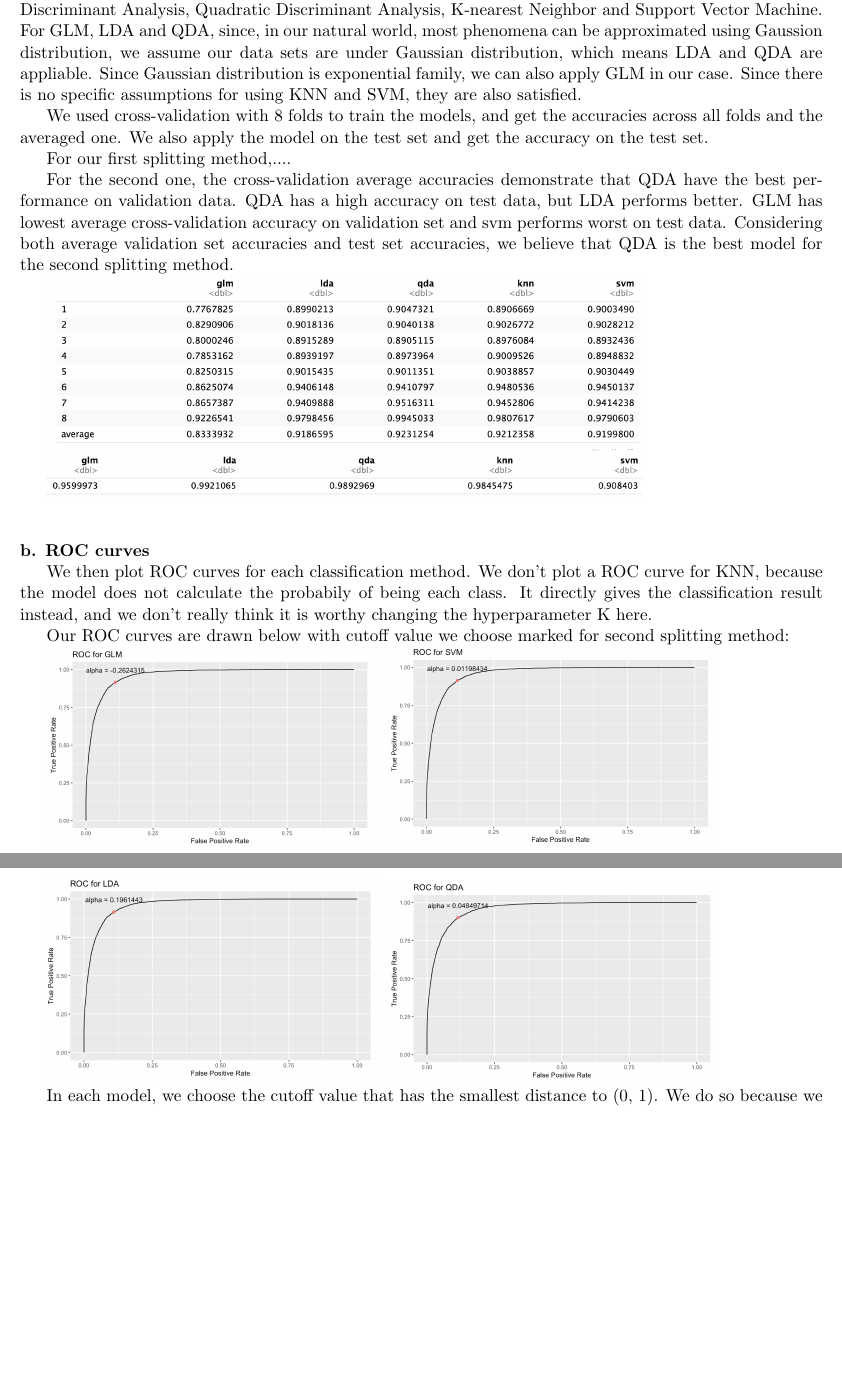
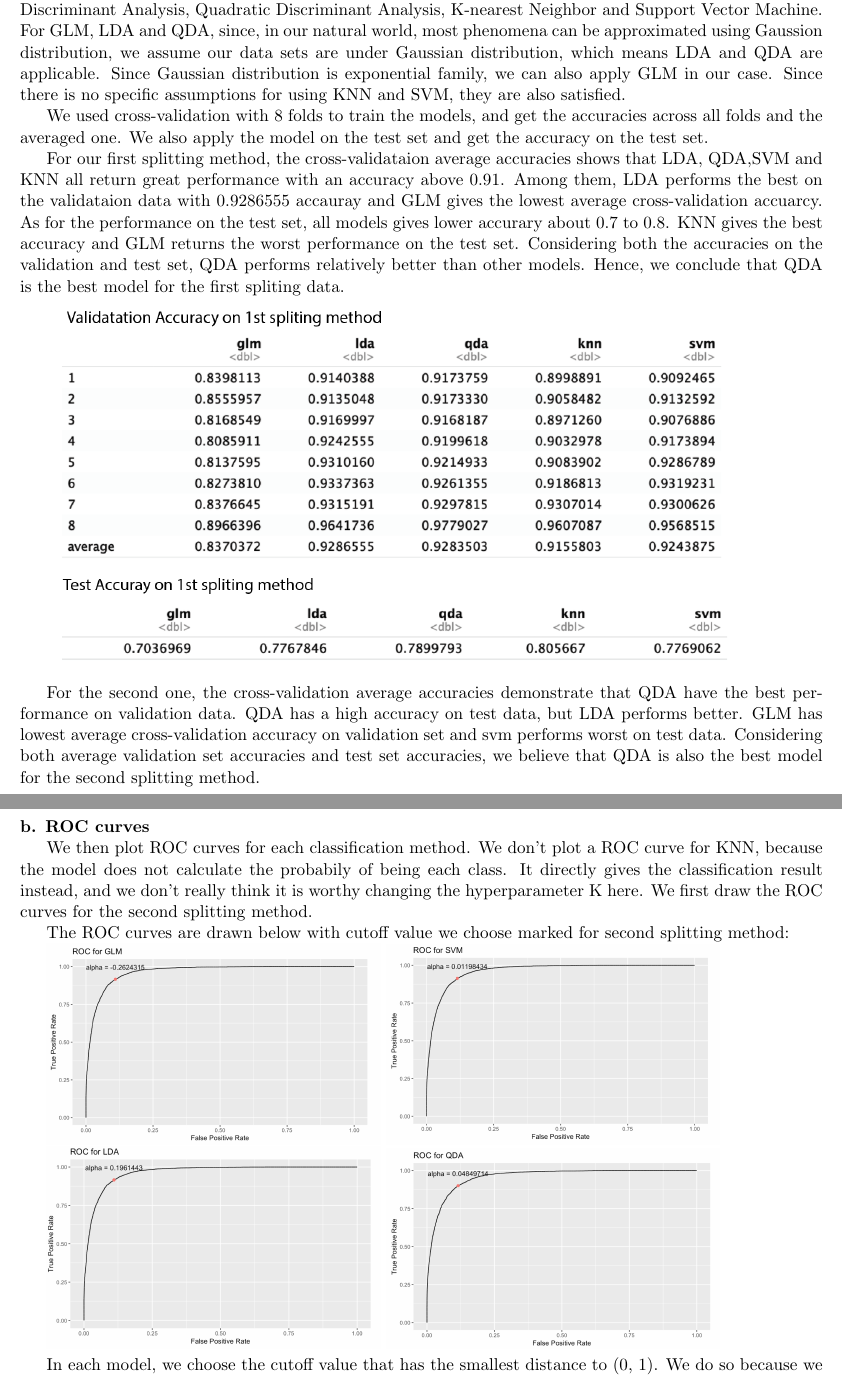
Before and after one commit to WinnieGao/Project2_Git, a LaTeX document (new_report.tex): two parts of pages 7 and 8 of 8 before the commit and two parts of pages 7 and 8 of 9 after it, joined at a grey line, cut so that both start at the same text, the shorter picture padded with empty space. Compiled offline with pdfLaTeX; a LaTeX package or settings file that is missing is left out.

Commit message:
finishing 3(b)

```diff
--- a/new_report.tex
+++ b/new_report.tex
@@ -150,26 +150,25 @@ See \url{https://github.com/WinnieGao/Project2_Git} for more detailed explanatio
 \textbf{a. Different Classification Models}
 
 To train the data, we try several different classification methods: Generalized Linear Model, Linear Discriminant Analysis, Quadratic Discriminant Analysis, K-nearest Neighbor and Support Vector Machine.
-For GLM, LDA and QDA, since, in our natural world, most phenomena can be approximated using Gaussion distribution, we assume our data sets are under Gaussian distribution, which means LDA and QDA are appliable. Since Gaussian distribution is exponential family, we can also apply GLM in our case. Since there is no specific assumptions for using KNN and SVM, they are also satisfied.
+For GLM, LDA and QDA, since, in our natural world, most phenomena can be approximated using Gaussion distribution, we assume our data sets are under Gaussian distribution, which means LDA and QDA are applicable. Since Gaussian distribution is exponential family, we can also apply GLM in our case. Since there is no specific assumptions for using KNN and SVM, they are also satisfied.
 
 We used cross-validation with 8 folds to train the models, and get the accuracies across all folds and the averaged one. We also apply the model on the test set and get the accuracy on the test set.
 
+For our first splitting method, the cross-validataion average accuracies shows that LDA, QDA,SVM and KNN all return  great performance with an accuracy above 0.91. Among them, LDA performs the best on the validataion data with 0.9286555 accauray and GLM gives the lowest average cross-validation accuarcy. As for the performance on the test set, all models gives lower accurary about 0.7 to 0.8. KNN gives the best accuracy and GLM returns the worst performance on the test set. Considering both the accuracies on the validation and test set, QDA performs relatively better than other models. Hence, we conclude that QDA is the best model for the first spliting data.
 
-For our first splitting method,....
+\includegraphics[width = 15.5cm]{3(a)1acuracy}
 
-For the second one, the cross-validation average accuracies demonstrate that QDA have the best performance on validation data. QDA has a high accuracy on test data, but LDA performs better. GLM has lowest average cross-validation accuracy on validation set and svm performs worst on test data. Considering both average validation set accuracies and test set accuracies, we believe that QDA is the best model for the second splitting method.
+For the second one, the cross-validation average accuracies demonstrate that QDA have the best performance on validation data. QDA has a high accuracy on test data, but LDA performs better. GLM has lowest average cross-validation accuracy on validation set and svm performs worst on test data. Considering both average validation set accuracies and test set accuracies, we believe that QDA is also the best model for the second splitting method.
 
-\includegraphics[width = 13.5cm]{3(a)2-1}
-
-\includegraphics[width = 13.5cm]{3(a)2-2}
+\includegraphics[width = 15.5cm]{3(a)2acuracy}
 
 \vspace{0.3cm}
 \mbox{}\\
 \textbf{b. ROC curves}
 
-We then plot ROC curves for each classification method. We don't plot a ROC curve for KNN, because the model does not calculate the probabily of being each class. It directly gives the classification result instead, and we don't really think it is worthy changing the hyperparameter K here.
+We then plot ROC curves for each classification method. We don't plot a ROC curve for KNN, because the model does not calculate the probabily of being each class. It directly gives the classification result instead, and we don't really think it is worthy changing the hyperparameter K here. We first draw the ROC curves for the second splitting method.
 
-Our ROC curves are drawn below with cutoff value we choose marked for second splitting method:
+The ROC curves are drawn below with cutoff value we choose marked for second splitting method:
 
 \includegraphics[width = 7.5cm]{3(b)2-1}
 \includegraphics[width = 7.5cm]{3(b)2-2}
```
Also changed, not shown: new_report-concordance.tex (+1 -1 lines), 3(a)1acuracy.png (added), 3(a)2acuracy.png (added), 3(b)1-1.png (added), 3(b)1-2.png (added), 3(b)1-3.png (added), 3(b)1-4.png (added), new_report.tex (11 more changed lines), 3 other files.
